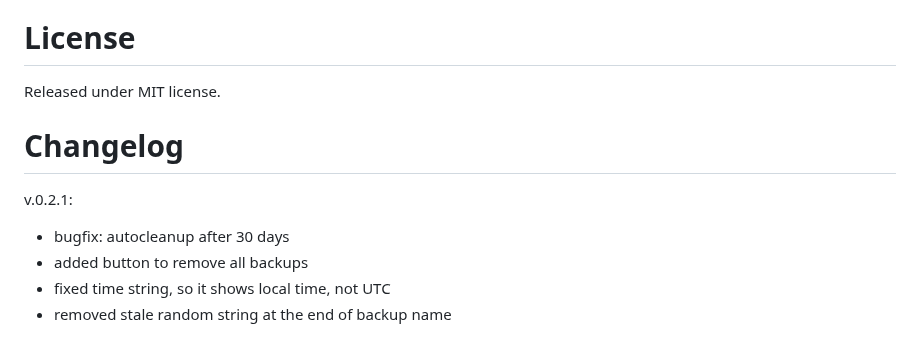
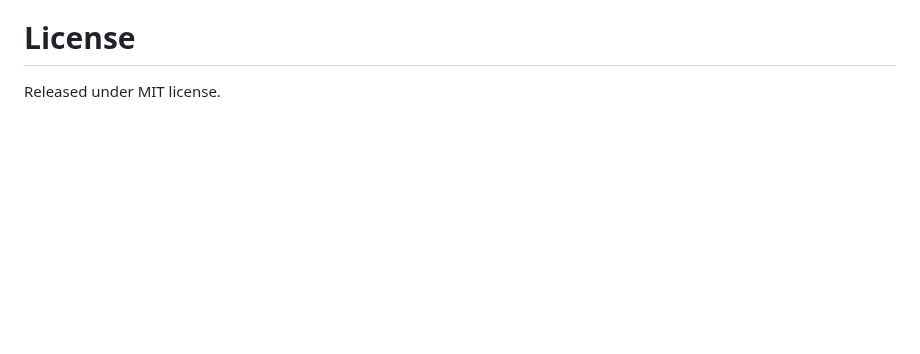
Before and after one commit to stefankober/detective-board, a Markdown page: README.md, the part around the change. Rendered like a GitHub page; blank space fills up the shorter version.

```diff
--- a/README.md
+++ b/README.md
@@ -120,11 +120,3 @@ I took some inspiration from https://github.com/Fungeey/detectiveboard.
 # License
 
 Released under MIT license.
-
-# Changelog
-v.0.2.1:
-
-- bugfix: autocleanup after 30 days
-- added button to remove all backups
-- fixed time string, so it shows local time, not UTC
-- removed stale random string at the end of backup name
```
